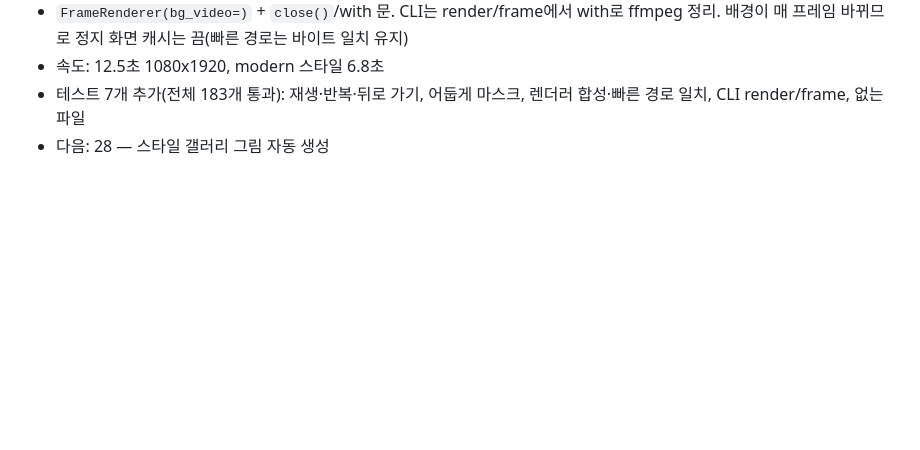
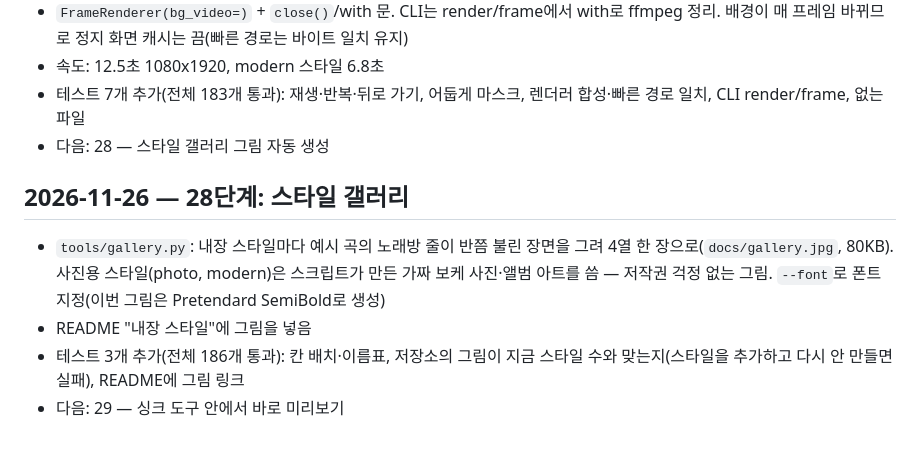
Before and after one commit to seojeongyeob05-code/lyrics-shorts-render, a Markdown page: DEVLOG.md, the part around the change. GitHub-like rendering; blank space fills up the shorter version.

```diff
--- a/DEVLOG.md
+++ b/DEVLOG.md
@@ -246,3 +246,9 @@
 - 속도: 12.5초 1080x1920, modern 스타일 6.8초
 - 테스트 7개 추가(전체 183개 통과): 재생·반복·뒤로 가기, 어둡게 마스크, 렌더러 합성·빠른 경로 일치, CLI render/frame, 없는 파일
 - 다음: 28 — 스타일 갤러리 그림 자동 생성
+
+## 2026-11-26 — 28단계: 스타일 갤러리
+- `tools/gallery.py`: 내장 스타일마다 예시 곡의 노래방 줄이 반쯤 불린 장면을 그려 4열 한 장으로(`docs/gallery.jpg`, 80KB). 사진용 스타일(photo, modern)은 스크립트가 만든 가짜 보케 사진·앨범 아트를 씀 — 저작권 걱정 없는 그림. `--font`로 폰트 지정(이번 그림은 Pretendard SemiBold로 생성)
+- README "내장 스타일"에 그림을 넣음
+- 테스트 3개 추가(전체 186개 통과): 칸 배치·이름표, 저장소의 그림이 지금 스타일 수와 맞는지(스타일을 추가하고 다시 안 만들면 실패), README에 그림 링크
+- 다음: 29 — 싱크 도구 안에서 바로 미리보기
```
Also changed, not shown: README.md (+3 -0 lines), ROADMAP.md (+1 -1 lines), docs/gallery.jpg (added), 2 other files.
